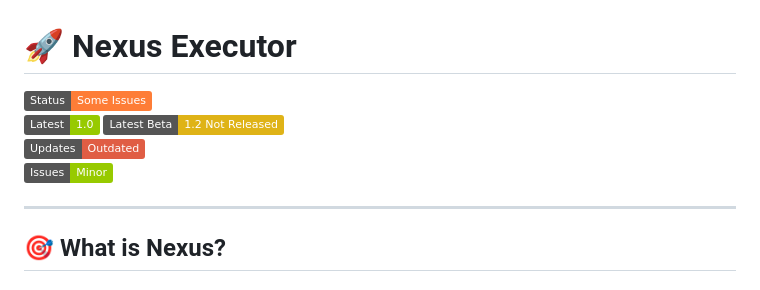
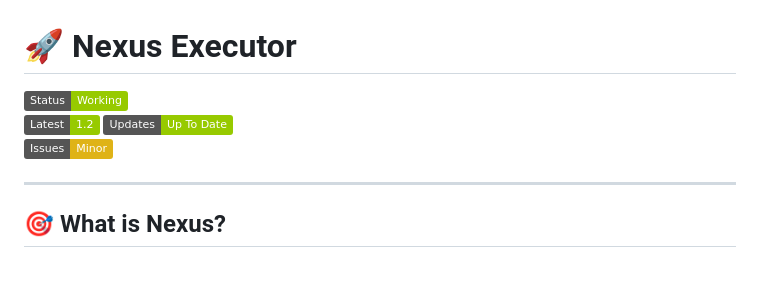
Before and after one commit to CoderDude1232/Nexus, a Markdown page: README.md, the part around the change. GitHub-like rendering; badges without logos.

```diff
--- a/README.md
+++ b/README.md
@@ -1,10 +1,9 @@
 # 🚀 Nexus Executor
 
-[![Status: Online](https://img.shields.io/badge/Status-Some_Issues-orange)]()
-[![Status: Beta](https://img.shields.io/badge/Latest-1.0-green)]()
-[![Status: Beta](https://img.shields.io/badge/Latest_Beta-1.2_Not_Released-yellow)]()
-[![Status: Update Available](https://img.shields.io/badge/Updates-Outdated-red)]()
-[![Status: Issues Found](https://img.shields.io/badge/Issues-Minor-green)]()
+[![Status: Online](https://img.shields.io/badge/Status-Working-green)]()
+[![Status: Beta](https://img.shields.io/badge/Latest-1.2-green)]()
+[![Status: Update Available](https://img.shields.io/badge/Updates-Up_To_Date-green)]()
+[![Status: Issues Found](https://img.shields.io/badge/Issues-Minor-yellow)]()
 
 
 ---
```
